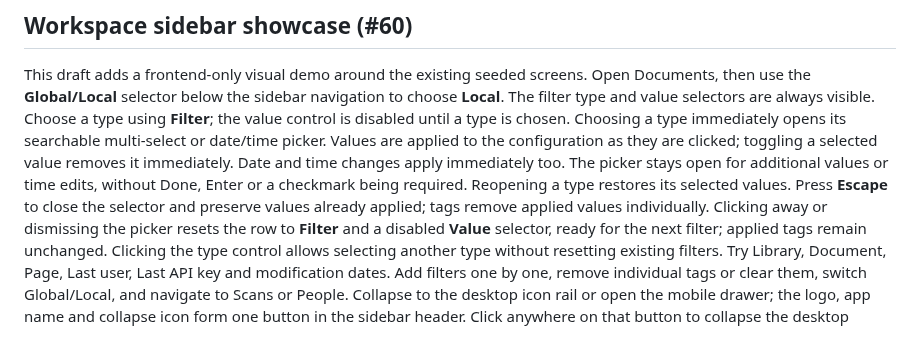
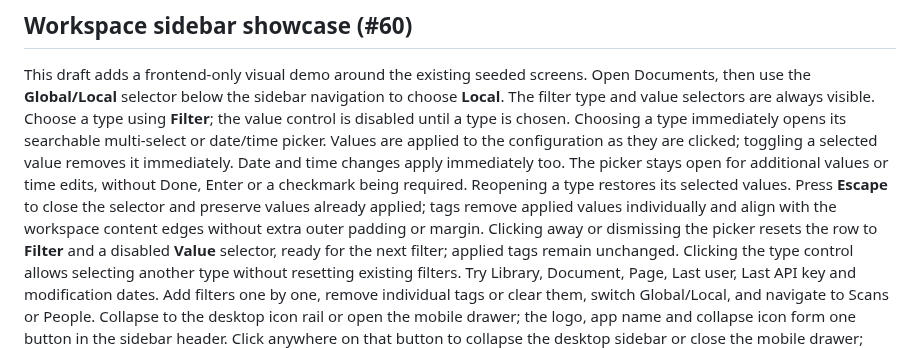
Before and after one commit to DCGM/PeopleGatorApp, a Markdown page: people-gator-api/docs/PREVIEW-SEEDING.md, the part around the change. Rendered like a GitHub page.

Commit message:
style: align workspace filter tags with parent edges (#60)

```diff
--- a/people-gator-api/docs/PREVIEW-SEEDING.md
+++ b/people-gator-api/docs/PREVIEW-SEEDING.md
@@ -44,7 +44,8 @@ toggling a selected value removes it immediately. Date and time changes apply
 immediately too. The picker stays open for additional values or time edits,
 without Done, Enter or a checkmark being required. Reopening a type restores its
 selected values. Press **Escape** to close the selector and preserve values
-already applied; tags remove applied values individually. Clicking away
+already applied; tags remove applied values individually and align with the
+workspace content edges without extra outer padding or margin. Clicking away
 or dismissing the picker resets the row to **Filter** and a disabled **Value**
 selector, ready for the next filter; applied tags remain unchanged.
 Clicking the type control allows
```
Also changed, not shown: docs/evidence/issue60/persistent-date-desktop.png, docs/evidence/issue60/persistent-date-mobile.png, docs/evidence/issue60/persistent-selected-desktop.png, docs/evidence/issue60/persistent-selected-mobile.png, docs/evidence/issue60/persistent-value-desktop.png, docs/evidence/issue60/persistent-value-mobile.png, 1 other file.
